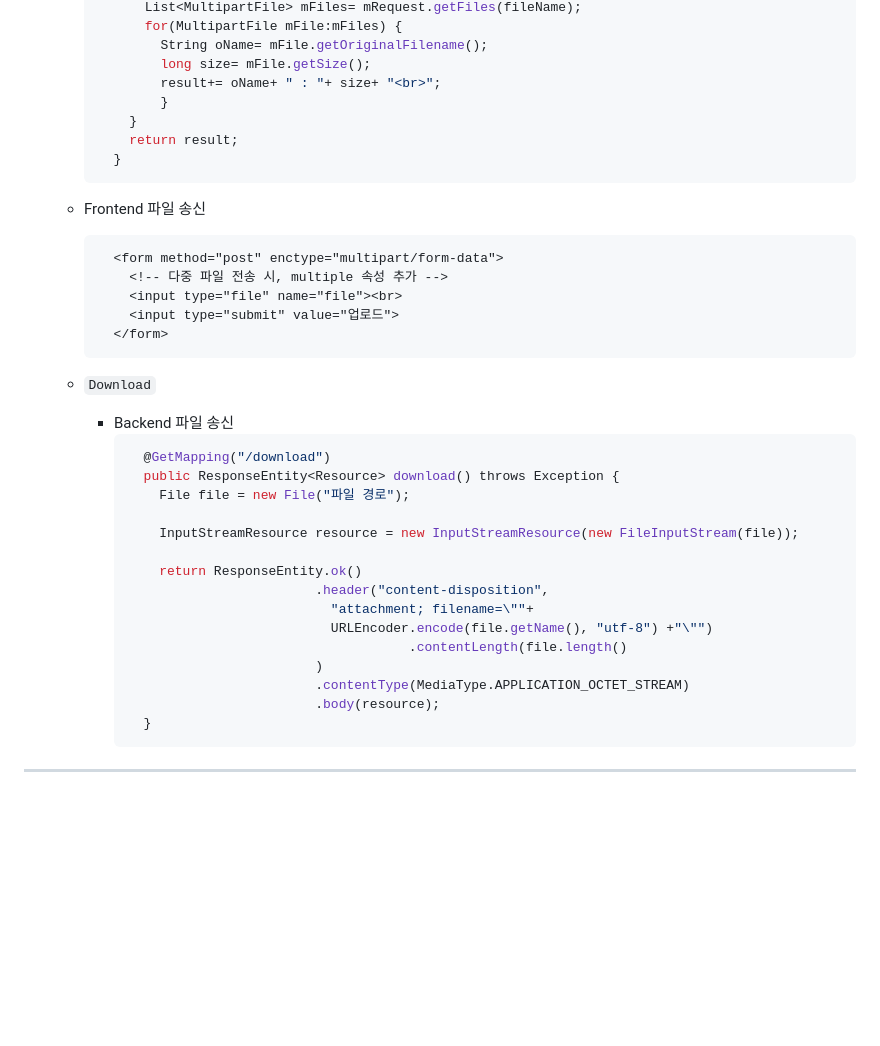
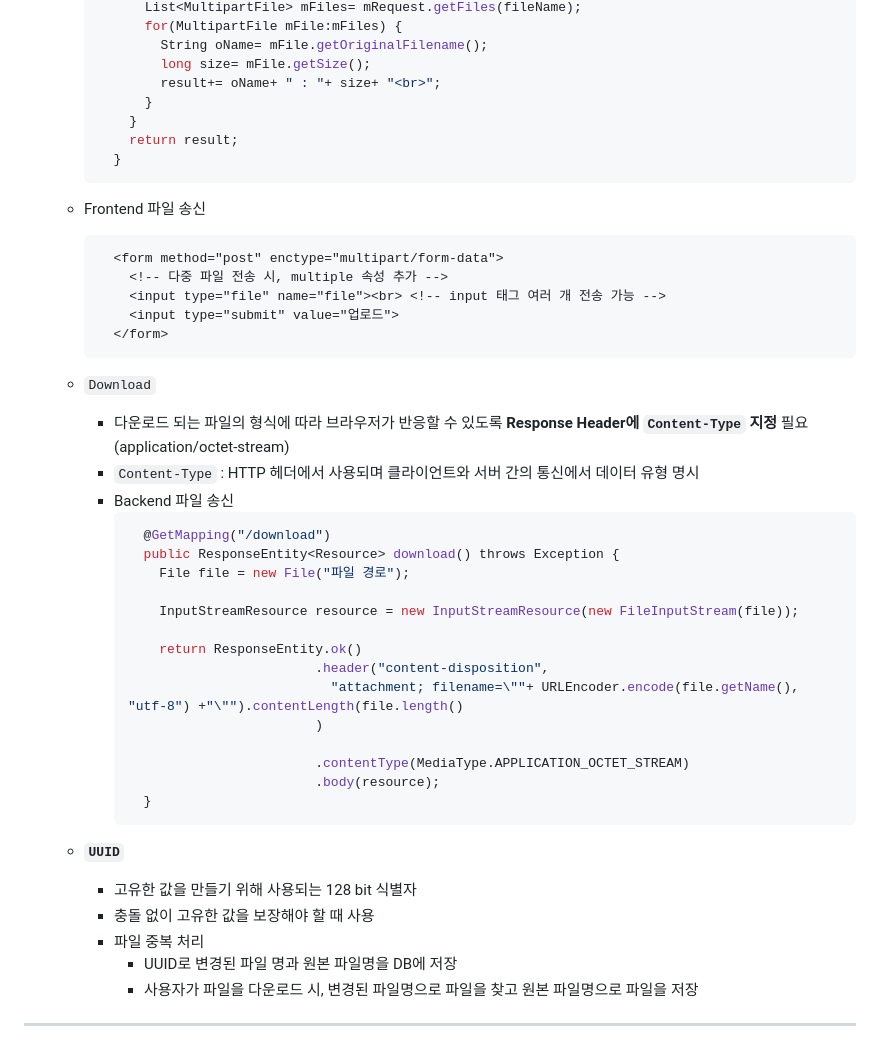
Before and after one commit to NamSangwon/LG_CNS_AM_INSPIRE_CAMP_2, a Markdown page: Week7.md, the part around one of its changes. GitHub-like rendering; blank space fills up the shorter version.

````diff
--- a/Week7.md
+++ b/Week7.md
@@ -286,7 +286,7 @@
               String oName= mFile.getOriginalFilename();
               long size= mFile.getSize();
               result+= oName+ " : "+ size+ "<br>";
-              }
+            }
           }
           return result;
         }
@@ -295,12 +295,14 @@
       ```html
         <form method="post" enctype="multipart/form-data">
           <!-- 다중 파일 전송 시, multiple 속성 추가 -->
-          <input type="file" name="file"><br>
+          <input type="file" name="file"><br> <!-- input 태그 여러 개 전송 가능 -->
           <input type="submit" value="업로드">
         </form>
       ```
 
   + `Download`
+    + 다운로드 되는 파일의 형식에 따라 브라우저가 반응할 수 있도록 **Response Header에 `Content-Type` 지정** 필요 (application/octet-stream)
+    + `Content-Type` : HTTP 헤더에서 사용되며 클라이언트와 서버 간의 통신에서 데이터 유형 명시
     + Backend 파일 송신
       ```java
         @GetMapping("/download")
@@ -311,13 +313,18 @@
 
           return ResponseEntity.ok()
                               .header("content-disposition",
-                                "attachment; filename=\""+
-                                URLEncoder.encode(file.getName(), "utf-8") +"\"")
-                                          .contentLength(file.length()
+                                "attachment; filename=\""+ URLEncoder.encode(file.getName(), "utf-8") +"\"").contentLength(file.length()
                               )
+
                               .contentType(MediaType.APPLICATION_OCTET_STREAM)
                               .body(resource);
         }
       ```
+  + **`UUID`**
+    + 고유한 값을 만들기 위해 사용되는 128 bit 식별자
+    + 충돌 없이 고유한 값을 보장해야 할 때 사용
+    + 파일 중복 처리
+      + UUID로 변경된 파일 명과 원본 파일명을 DB에 저장
+      + 사용자가 파일을 다운로드 시, 변경된 파일명으로 파일을 찾고 원본 파일명으로 파일을 저장
 ---
 
````
Also changed, not shown: other parts of Week7.md (+80 -11 lines).
